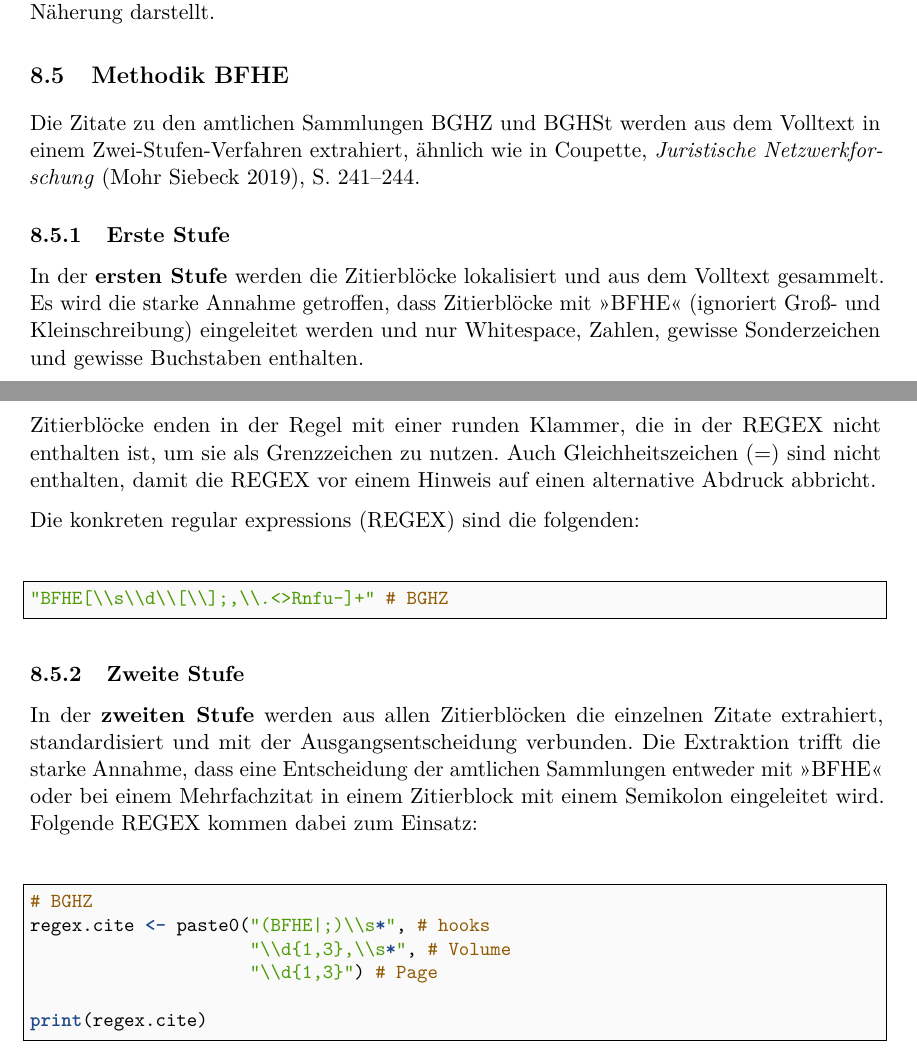
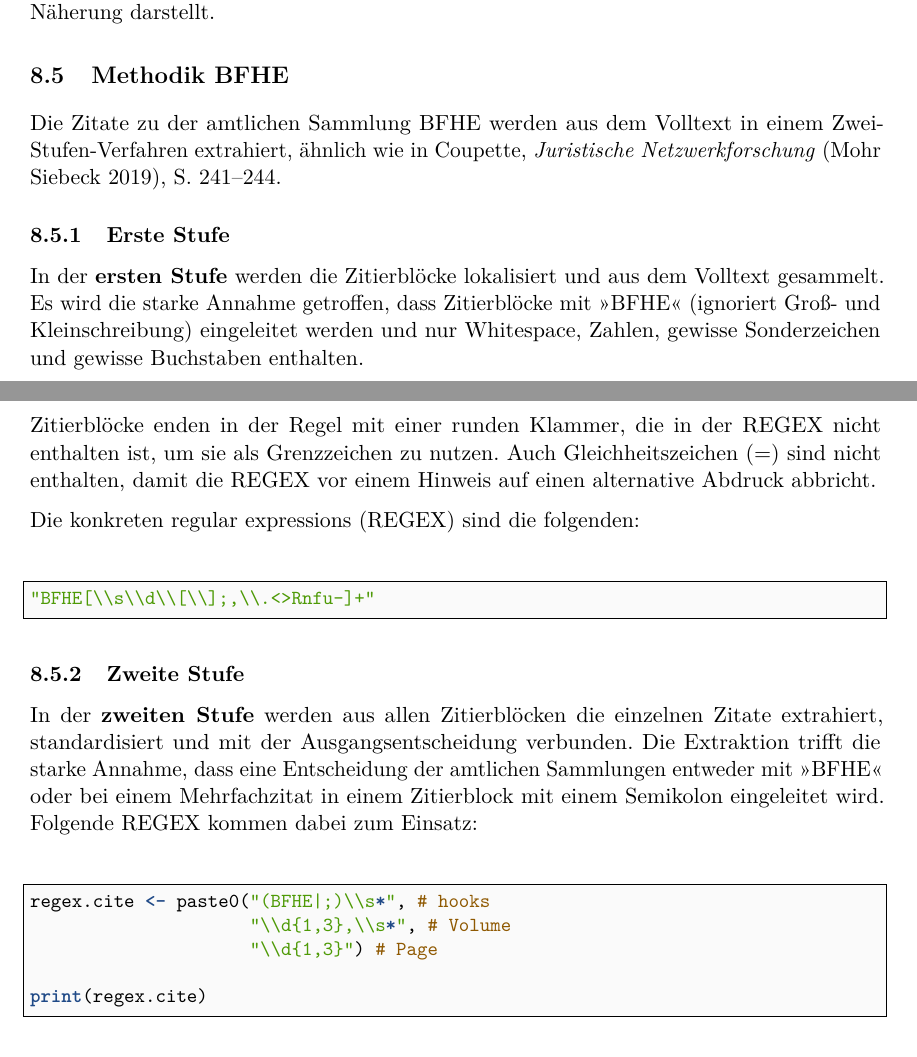
Before and after one commit to SeanFobbe/ce-bfh, an R Markdown document (reports/codebook.Rmd): two parts of pages 23 and 24 of 44, joined at a grey line, cut so that both start at the same text. Rendered offline with R 4.5, knitr and Pandoc, then LaTeX, with nearby package versions; some code elsewhere in the file could not run offline; a font, style sheet, LaTeX package, included part or bibliography that could not be used is replaced or left out; common packages that the code uses without loading them are loaded.

Commit message:
bgh to bfh

````diff
--- a/reports/codebook.Rmd
+++ b/reports/codebook.Rmd
@@ -782,7 +782,7 @@ Um konkrete Entscheidungen zu zitieren müsste zusätzlich zum Aktenzeichen noch
 
 ## Methodik BFHE
 
-Die Zitate zu den amtlichen Sammlungen BGHZ und BGHSt werden aus dem Volltext in einem Zwei-Stufen-Verfahren extrahiert, ähnlich wie in Coupette, *Juristische Netzwerkforschung* (Mohr Siebeck 2019), S. 241--244.
+Die Zitate zu der amtlichen Sammlung BFHE werden aus dem Volltext in einem Zwei-Stufen-Verfahren extrahiert, ähnlich wie in Coupette, *Juristische Netzwerkforschung* (Mohr Siebeck 2019), S. 241--244.
 
 ### Erste Stufe
 
@@ -793,7 +793,7 @@ Zitierblöcke enden in der Regel mit einer runden Klammer, die in der REGEX nich
 Die konkreten regular expressions (REGEX) sind die folgenden:
 
 ```{r echo = TRUE, eval = FALSE}
-"BFHE[\\s\\d\\[\\];,\\.<>Rnfu-]+" # BGHZ
+"BFHE[\\s\\d\\[\\];,\\.<>Rnfu-]+"
 ```
 
 
@@ -803,7 +803,6 @@ In der **zweiten Stufe** werden aus allen Zitierblöcken die einzelnen Zitate ex
 
 
 ```{r echo = TRUE}
-# BGHZ
 regex.cite <- paste0("(BFHE|;)\\s*", # hooks
                      "\\d{1,3},\\s*", # Volume
                      "\\d{1,3}") # Page
````
